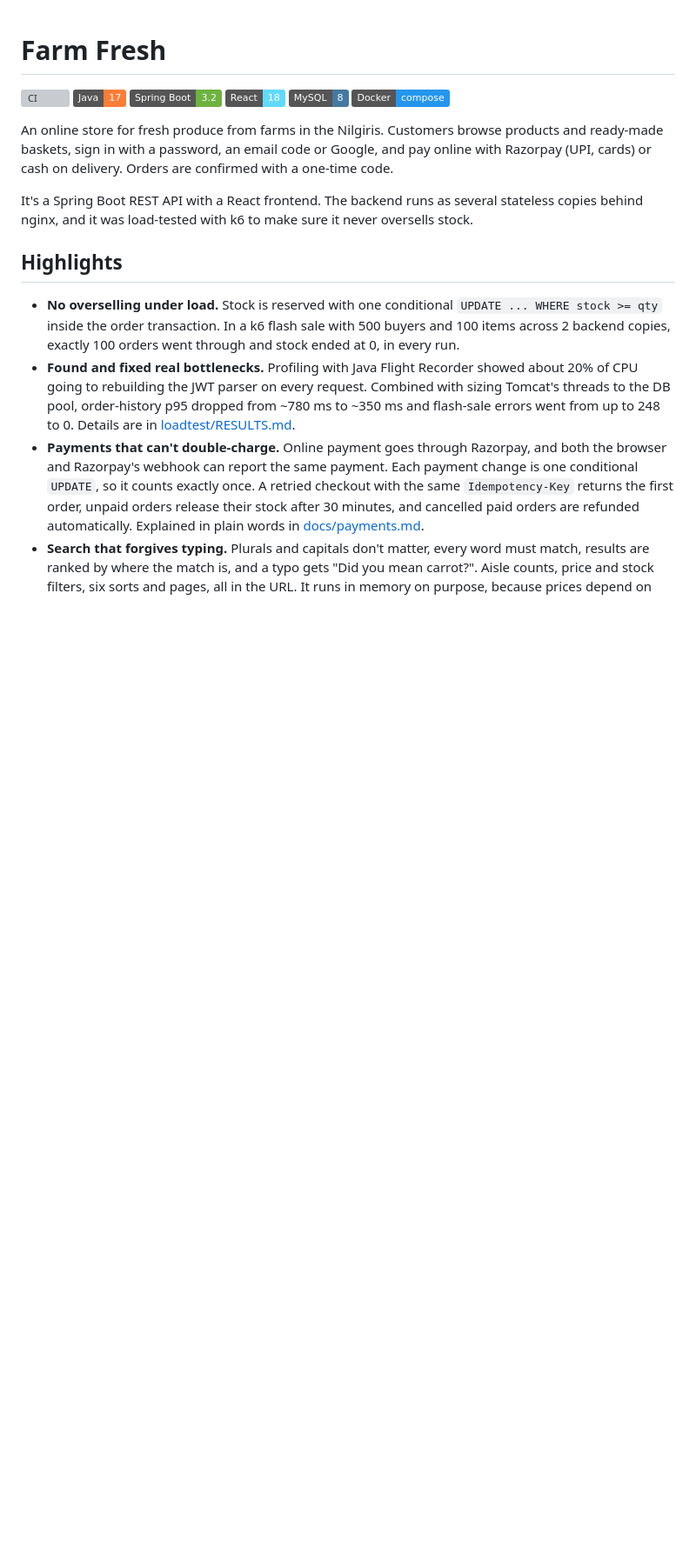
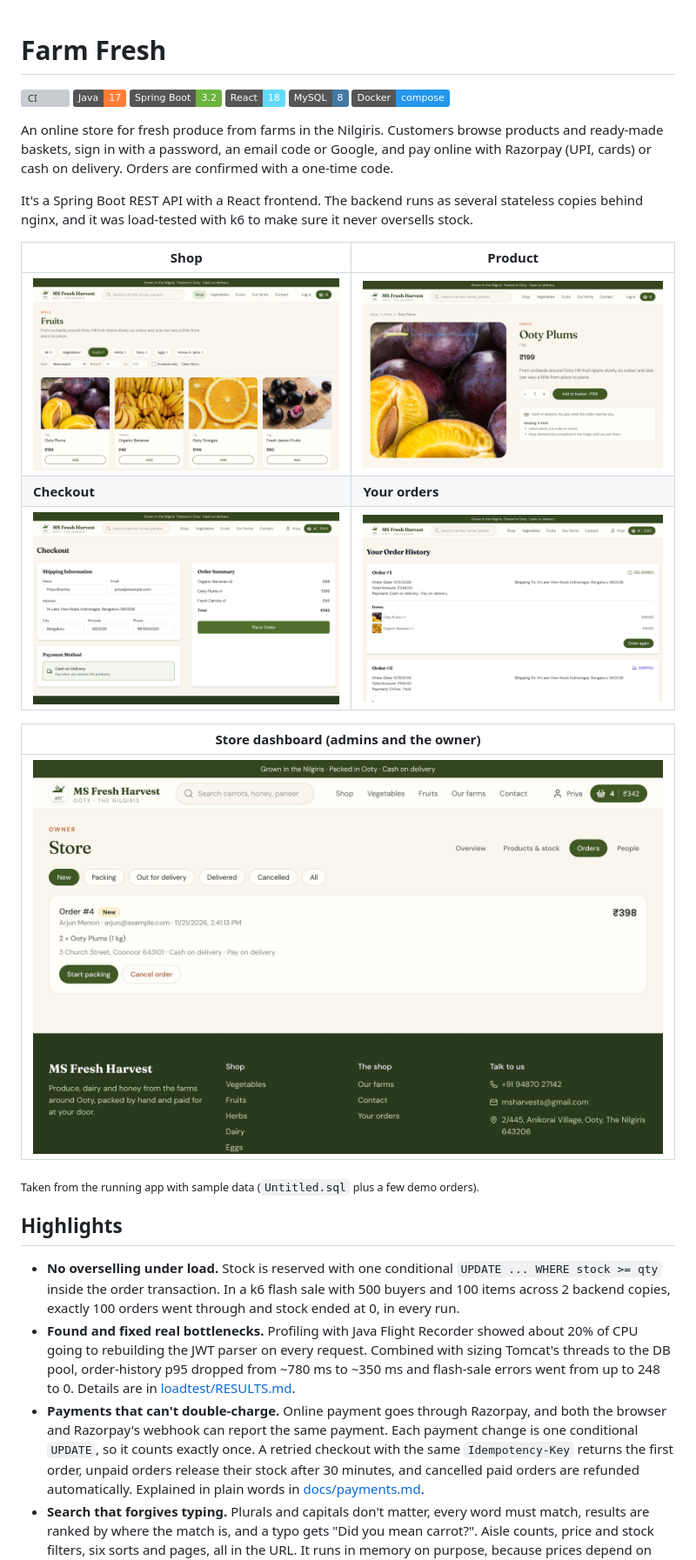
Before and after one commit to nithishramurthy23/ms-harvests, a Markdown page: README.md, the part around the change. Shown at 87% size. Drawn GitHub-style; pictures changed too: docs/screenshots/admin.jpg (added), docs/screenshots/checkout.jpg (added), docs/screenshots/orders.jpg (added); badges without logos; blank space fills up the shorter version; grey boxes are pictures that could not be loaded.

Commit message:
Add screenshots of the running app to the README
Shop, product, checkout, order history and the store dashboard, taken
with Playwright from the real backend and frontend on sample data.
Saved as JPGs (150 to 330 KB each) so the README loads quickly.

Co-Authored-By: Claude Opus 5.5 <noreply@anthropic.com>
Claude-Session: https://claude.ai/code/session_01Wh91G4yxaU7eoEaF3RcK71

```diff
--- a/README.md
+++ b/README.md
@@ -11,11 +11,17 @@ An online store for fresh produce from farms in the Nilgiris. Customers browse p
 
 It's a Spring Boot REST API with a React frontend. The backend runs as several stateless copies behind nginx, and it was load-tested with k6 to make sure it never oversells stock.
 
-<!-- Screenshots: add images to docs/screenshots/ and uncomment.
-| Home | Product | Checkout | Order history |
-|---|---|---|---|
-| ![Home](docs/screenshots/home.png) | ![Product](docs/screenshots/product.png) | ![Checkout](docs/screenshots/checkout.png) | ![Orders](docs/screenshots/orders.png) |
--->
+| Shop | Product |
+|---|---|
+| ![The fruit aisle, with aisle counts, sorting and price filters](docs/screenshots/shop.jpg) | ![A product page with quantity and add to basket](docs/screenshots/product.jpg) |
+| **Checkout** | **Your orders** |
+| ![Checkout with saved details and cash on delivery](docs/screenshots/checkout.jpg) | ![Order history with status, payment and order again](docs/screenshots/orders.jpg) |
+
+| Store dashboard (admins and the owner) |
+|---|
+| ![The admin orders board, with a new order ready to pack](docs/screenshots/admin.jpg) |
+
+<sub>Taken from the running app with sample data (`Untitled.sql` plus a few demo orders).</sub>
 
 ## Highlights
 
```
